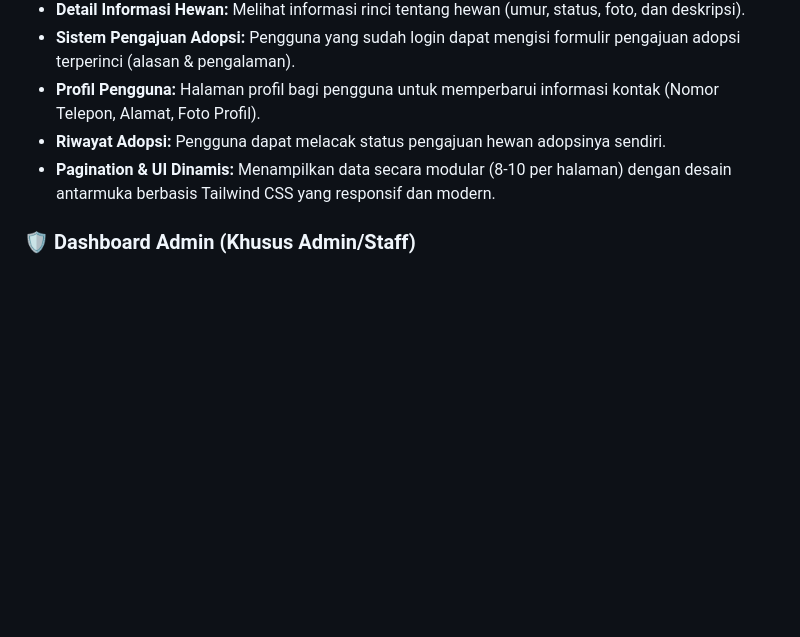
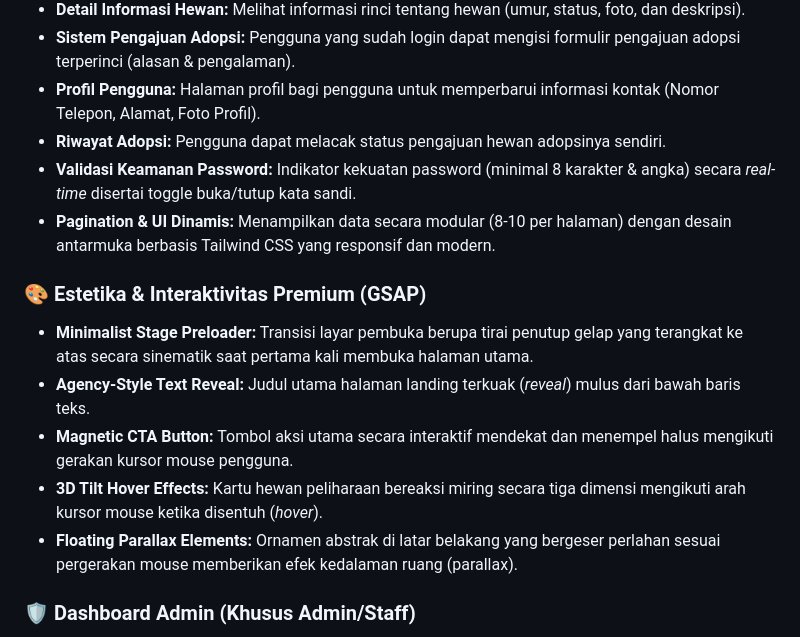
Before and after one commit to M-Aidil-Fitrah/UAS-Praktikum-PPL, a Markdown page: README.md, the part around the change. Rendered like a GitHub page; blank space fills up the shorter version.

Commit message:
docs: update readme

```diff
--- a/README.md
+++ b/README.md
@@ -13,7 +13,15 @@ AdoptMe adalah aplikasi web berbasis Django yang dirancang untuk mempertemukan h
 - **Sistem Pengajuan Adopsi:** Pengguna yang sudah login dapat mengisi formulir pengajuan adopsi terperinci (alasan & pengalaman).
 - **Profil Pengguna:** Halaman profil bagi pengguna untuk memperbarui informasi kontak (Nomor Telepon, Alamat, Foto Profil).
 - **Riwayat Adopsi:** Pengguna dapat melacak status pengajuan hewan adopsinya sendiri.
+- **Validasi Keamanan Password:** Indikator kekuatan password (minimal 8 karakter & angka) secara *real-time* disertai toggle buka/tutup kata sandi.
 - **Pagination & UI Dinamis:** Menampilkan data secara modular (8-10 per halaman) dengan desain antarmuka berbasis Tailwind CSS yang responsif dan modern.
+
+### 🎨 Estetika & Interaktivitas Premium (GSAP)
+- **Minimalist Stage Preloader:** Transisi layar pembuka berupa tirai penutup gelap yang terangkat ke atas secara sinematik saat pertama kali membuka halaman utama.
+- **Agency-Style Text Reveal:** Judul utama halaman landing terkuak (*reveal*) mulus dari bawah baris teks.
+- **Magnetic CTA Button:** Tombol aksi utama secara interaktif mendekat dan menempel halus mengikuti gerakan kursor mouse pengguna.
+- **3D Tilt Hover Effects:** Kartu hewan peliharaan bereaksi miring secara tiga dimensi mengikuti arah kursor mouse ketika disentuh (*hover*).
+- **Floating Parallax Elements:** Ornamen abstrak di latar belakang yang bergeser perlahan sesuai pergerakan mouse memberikan efek kedalaman ruang (parallax).
 
 ### 🛡️ Dashboard Admin (Khusus Admin/Staff)
 - **Autentikasi Aman:** Dashboard *hanya* dapat diakses oleh admin yang sudah login.
```
